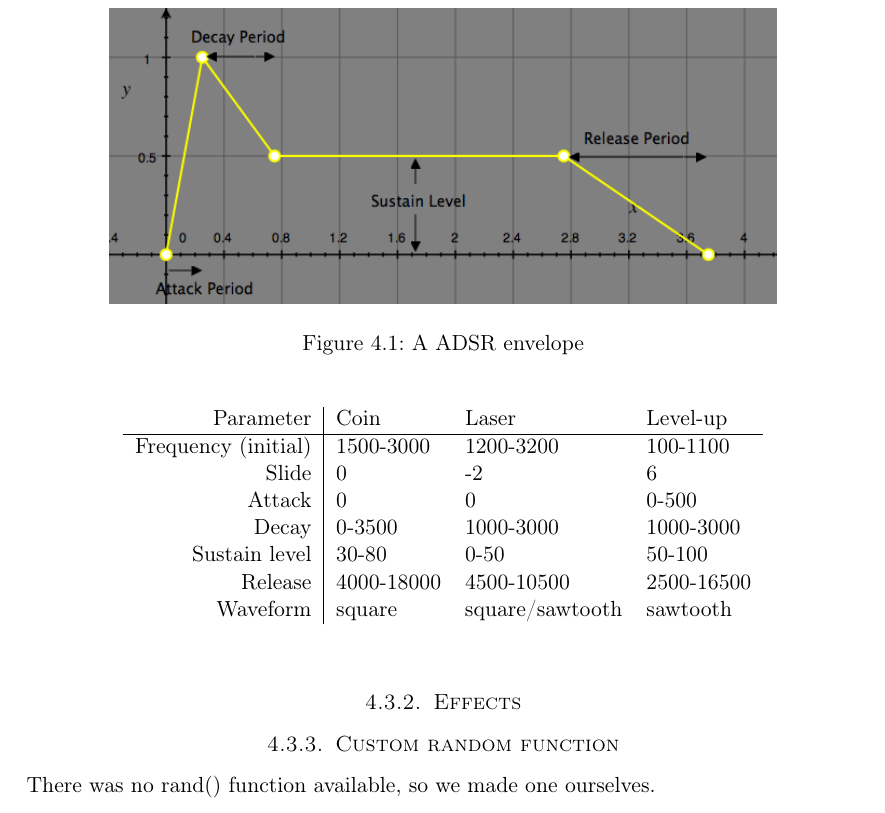
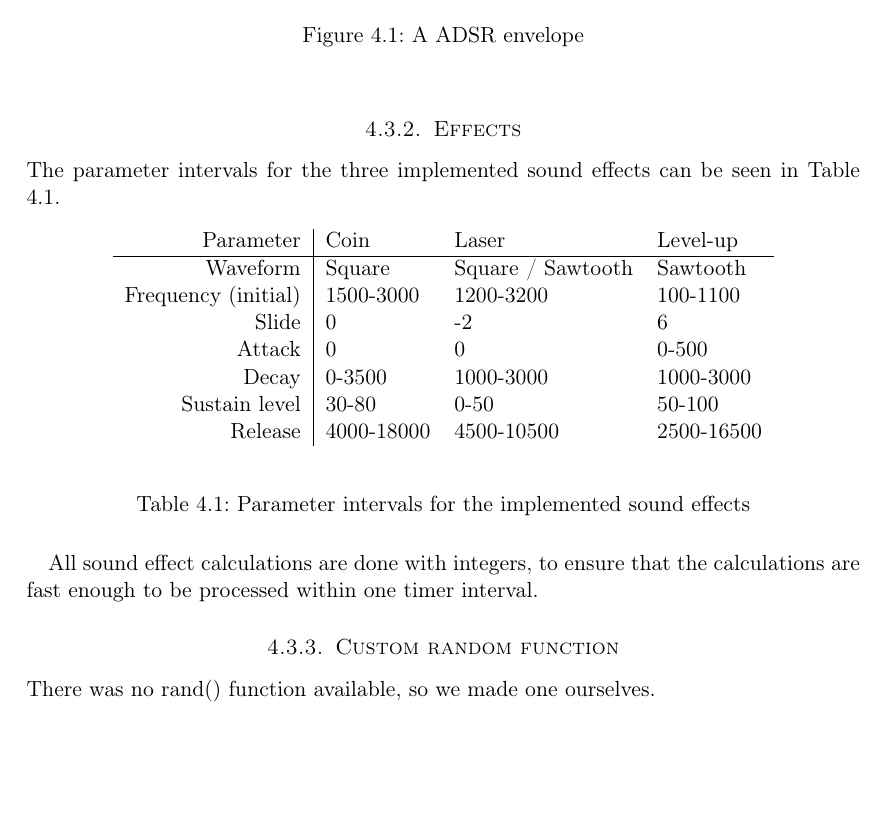
Before and after one commit to cristeahub/eeds, a LaTeX document (ex2/report/report.tex, which reads ex2/report/description/sound_synthesis.tex): part of page 7 of 13, cut so that both start at the same text, the shorter picture padded with empty space. Compiled offline with pdfLaTeX.

Commit message:
Write more on sound effects

```diff
--- a/ex2/report/description/sound_synthesis.tex
+++ b/ex2/report/description/sound_synthesis.tex
@@ -31,21 +31,27 @@ The envelope consists of an attack period, a decay period, a sustain level and a
 
 \subsubsection{Effects}
 
+The parameter intervals for the three implemented sound effects can be seen in Table \ref{tab:sound_effects}.
+
 \begin{table}[ht!]
     \begin{center}
     \begin{tabular}{r|lll}
-    Parameter           & Coin       & Laser           & Level-up   \\
+    Parameter           & Coin       & Laser             & Level-up   \\
     \hline
-    Frequency (initial) & 1500-3000  & 1200-3200       & 100-1100   \\
-    Slide               & 0          & -2              & 6          \\
-    Attack              & 0          & 0               & 0-500      \\
-    Decay               & 0-3500     & 1000-3000       & 1000-3000  \\
-    Sustain level       & 30-80      & 0-50            & 50-100     \\
-    Release             & 4000-18000 & 4500-10500      & 2500-16500 \\
-    Waveform            & square     & square/sawtooth & sawtooth   \\
+    Waveform            & Square     & Square / Sawtooth & Sawtooth   \\
+    Frequency (initial) & 1500-3000  & 1200-3200         & 100-1100   \\
+    Slide               & 0          & -2                & 6          \\
+    Attack              & 0          & 0                 & 0-500      \\
+    Decay               & 0-3500     & 1000-3000         & 1000-3000  \\
+    Sustain level       & 30-80      & 0-50              & 50-100     \\
+    Release             & 4000-18000 & 4500-10500        & 2500-16500 \\
     \end{tabular}
     \end{center}
+    \caption{Parameter intervals for the implemented sound effects}
+    \label{tab:sound_effects}
 \end{table}
+
+All sound effect calculations are done with integers, to ensure that the calculations are fast enough to be processed within one timer interval.
 
 
 \subsubsection{Custom random function}
```
